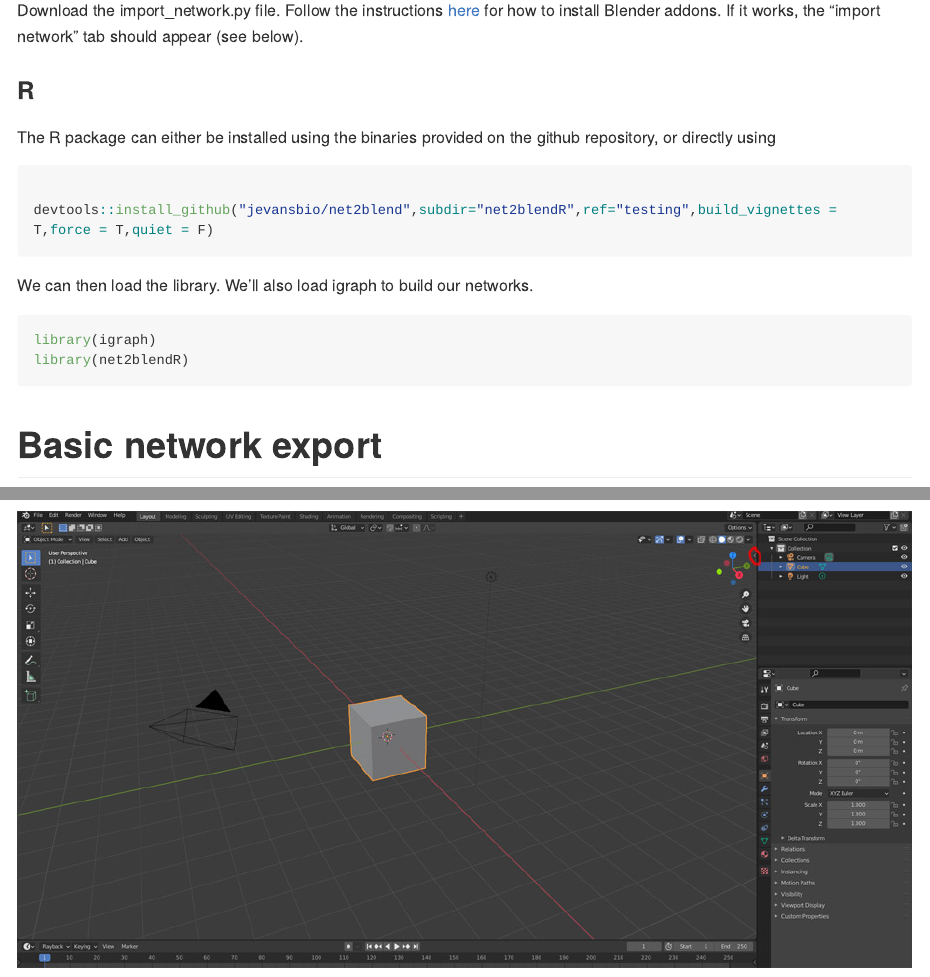
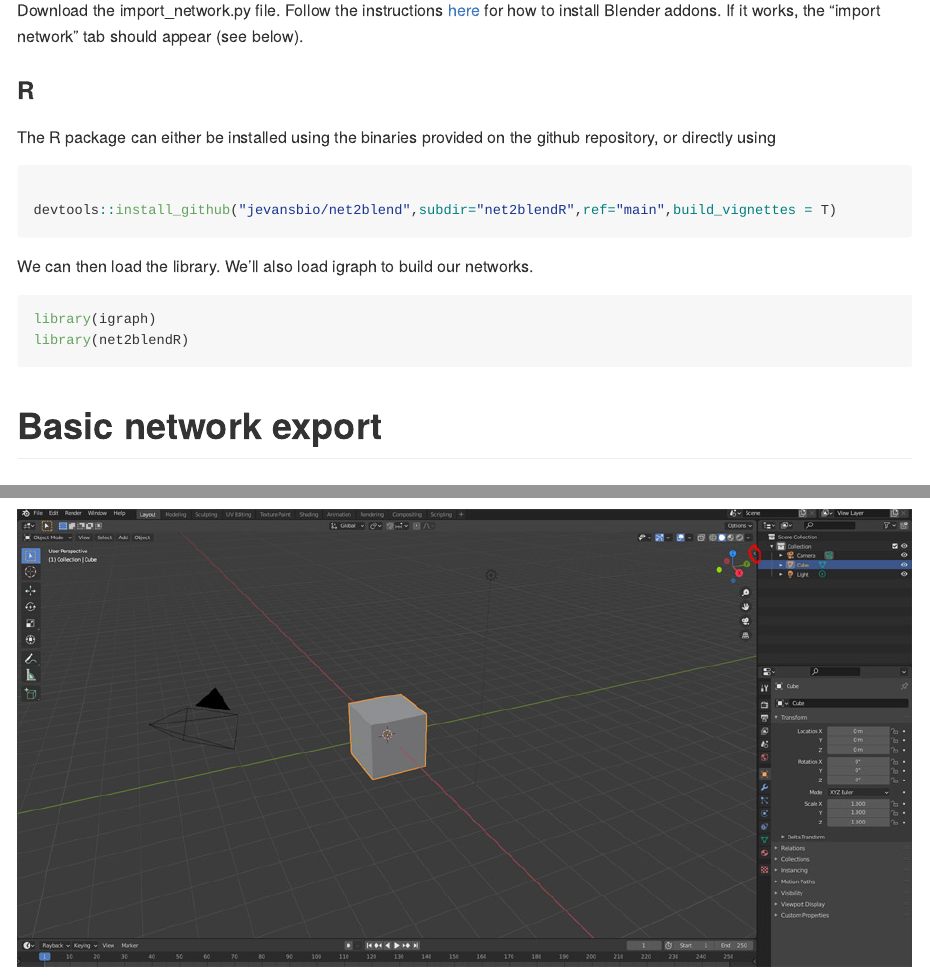
Before and after one commit to jevansbio/net2blend, an R Markdown document (net2blendR/vignettes/net2blend_help.Rmd): the page in a window 1100 px wide, from 880 px down, and a second part further down, joined at a grey line. Rendered offline with R 4.5, knitr and Pandoc, with nearby package versions; some code elsewhere in the file could not run offline; long lines of code are wrapped.

Commit message:
add binary

````diff
--- a/net2blendR/vignettes/net2blend_help.Rmd
+++ b/net2blendR/vignettes/net2blend_help.Rmd
@@ -49,7 +49,7 @@ The R package can either be installed using the binaries provided on the github
 
 ```{r installpackage,eval=FALSE}
 
-devtools::install_github("jevansbio/net2blend",subdir="net2blendR",ref="testing",build_vignettes = T,force = T,quiet = F)
+devtools::install_github("jevansbio/net2blend",subdir="net2blendR",ref="main",build_vignettes = T)
 
 ```
 
````
Also changed, not shown: README.md, 1 other file.
